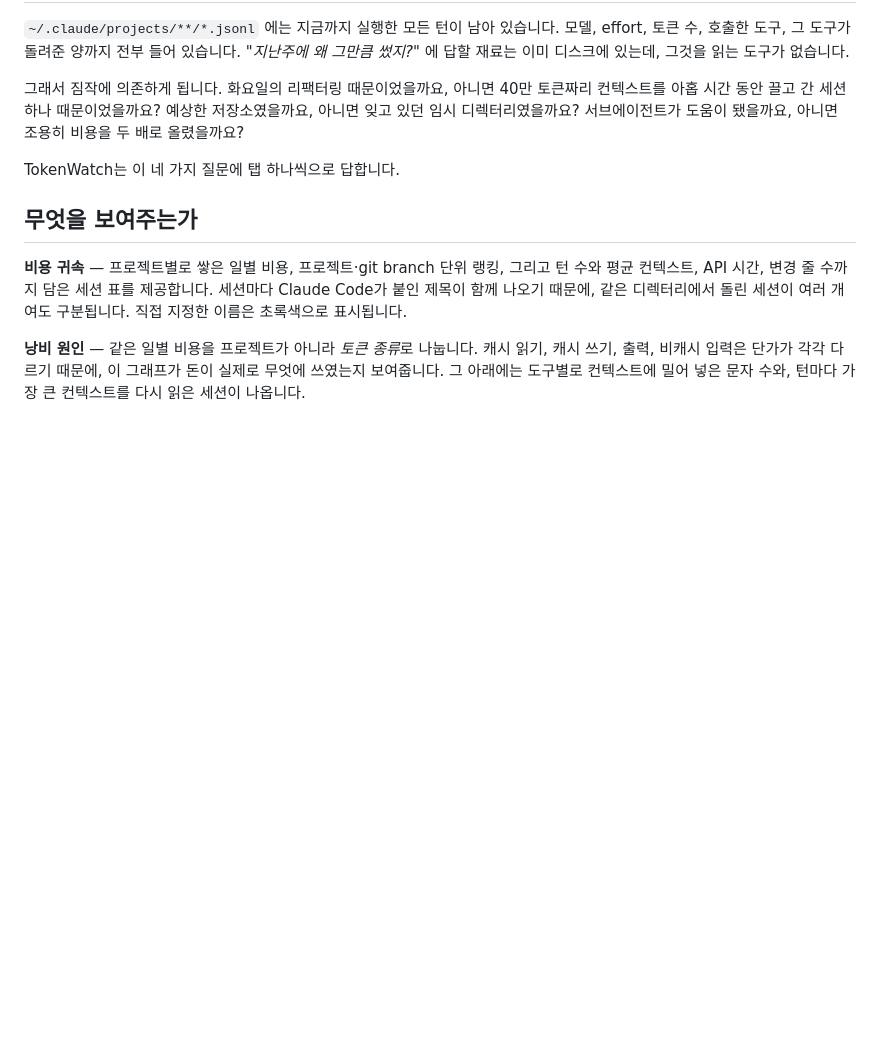
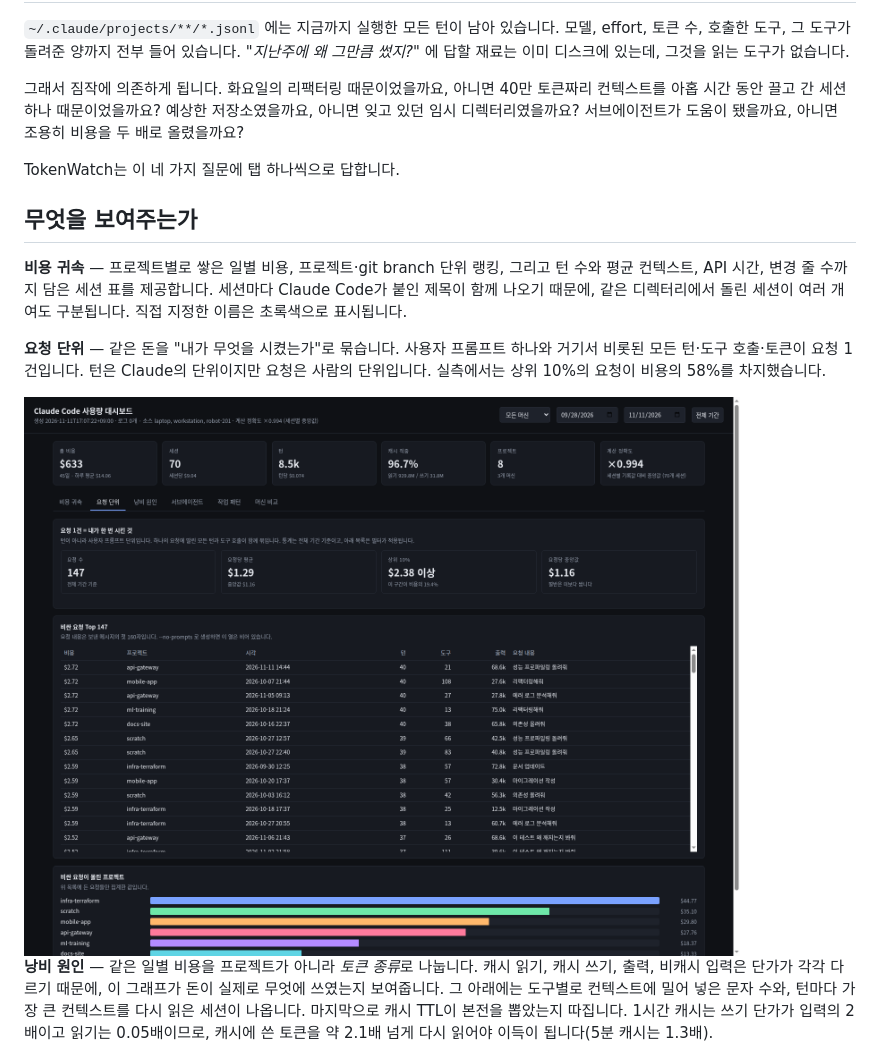
Before and after one commit to wntdev99/tokenwatch, a Markdown page: README.ko.md, the part around one of its changes. Rendered like a GitHub page; pictures changed too: docs/requests.png (added); blank space fills up the shorter version.

```diff
--- a/README.ko.md
+++ b/README.ko.md
@@ -41,8 +41,16 @@ TokenWatch는 이 네 가지 질문에 탭 하나씩으로 답합니다.
 붙인 제목이 함께 나오기 때문에, 같은 디렉터리에서 돌린 세션이 여러 개여도 구분됩니다. 직접
 지정한 이름은 초록색으로 표시됩니다.
 
+**요청 단위** — 같은 돈을 "내가 무엇을 시켰는가"로 묶습니다. 사용자 프롬프트 하나와 거기서
+비롯된 모든 턴·도구 호출·토큰이 요청 1건입니다. 턴은 Claude의 단위이지만 요청은 사람의
+단위입니다. 실측에서는 상위 10%의 요청이 비용의 58%를 차지했습니다.
+
+<img src="docs/requests.png" alt="요청 단위 통계와 비싼 요청 목록" width="900">
+
 **낭비 원인** — 같은 일별 비용을 프로젝트가 아니라 *토큰 종류*로 나눕니다. 캐시 읽기, 캐시
 쓰기, 출력, 비캐시 입력은 단가가 각각 다르기 때문에, 이 그래프가 돈이 실제로 무엇에 쓰였는지
 보여줍니다. 그 아래에는 도구별로 컨텍스트에 밀어 넣은 문자 수와, 턴마다 가장 큰 컨텍스트를
-다시 읽은 세션이 나옵니다.
+다시 읽은 세션이 나옵니다. 마지막으로 캐시 TTL이 본전을 뽑았는지 따집니다. 1시간 캐시는 쓰기
+단가가 입력의 2배이고 읽기는 0.05배이므로, 캐시에 쓴 토큰을 약 2.1배 넘게 다시 읽어야 이득이
+됩니다(5분 캐시는 1.3배).
 
```
Also changed, not shown: other parts of README.ko.md (+13 -1 lines), README.md (+22 -2 lines), docs/agents.png (added), docs/waste.png, 2 other files.
